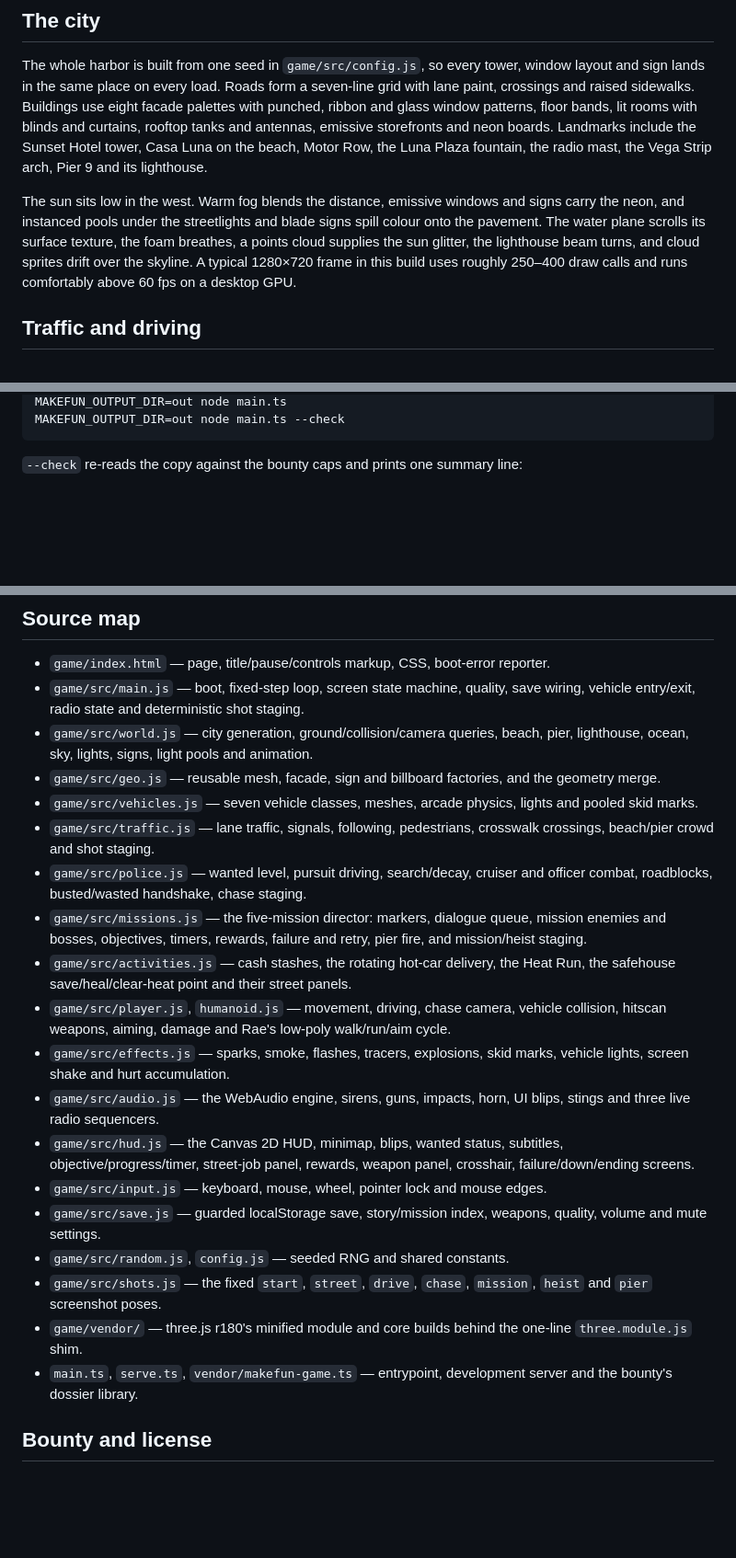
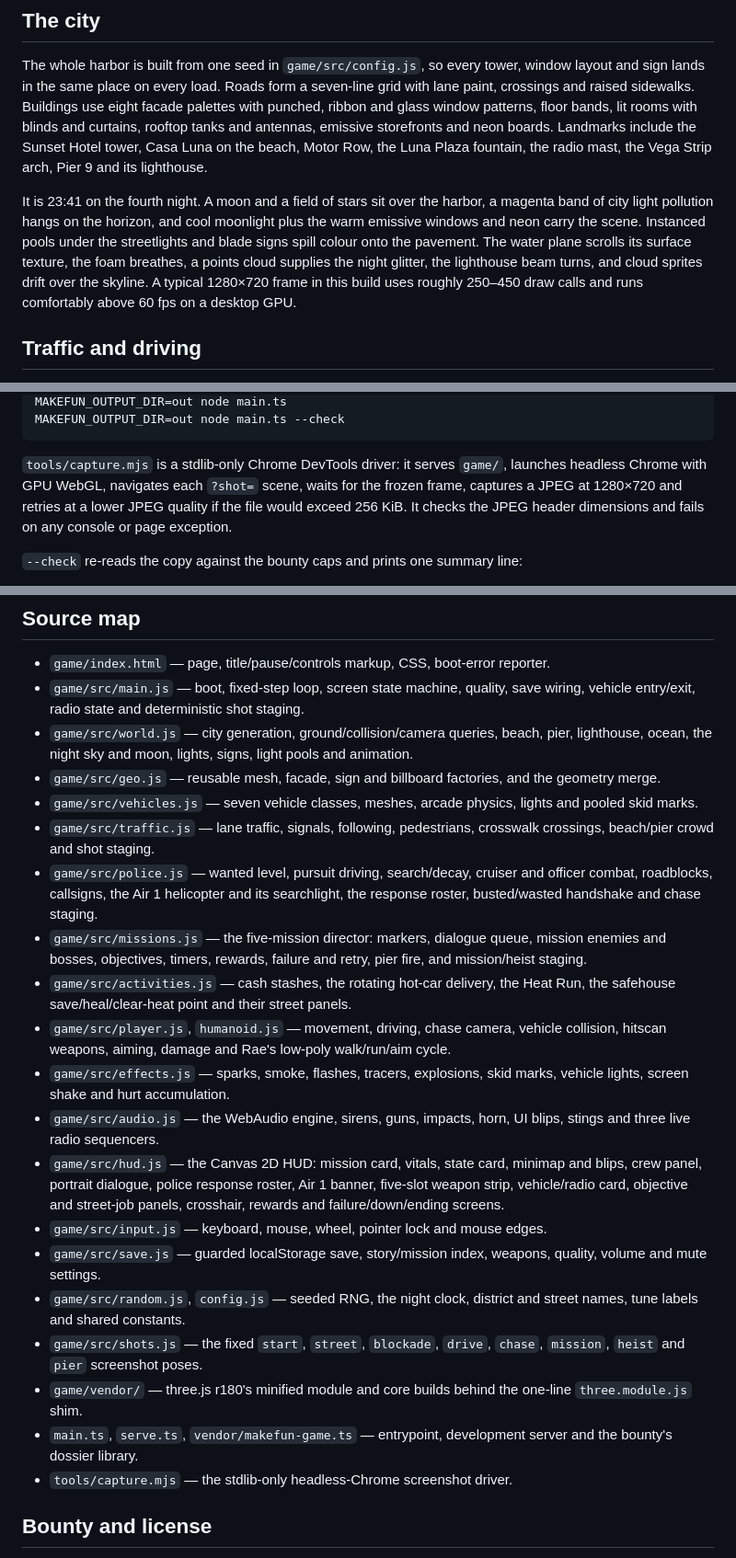
Before and after one commit to sondero-ai/neon-harbor, a Markdown page: README.md, 3 parts joined by grey strips. Shown at 92% size. Rendered like a GitHub page; blank space fills up the shorter version.

````diff
--- a/README.md
+++ b/README.md
@@ -109,13 +109,14 @@ antennas, emissive storefronts and neon boards. Landmarks include the Sunset
 Hotel tower, Casa Luna on the beach, Motor Row, the Luna Plaza fountain, the
 radio mast, the Vega Strip arch, Pier 9 and its lighthouse.
 
-The sun sits low in the west. Warm fog blends the distance, emissive windows
-and signs carry the neon, and instanced pools under the streetlights and blade
-signs spill colour onto the pavement. The water plane scrolls its surface
-texture, the foam breathes, a points cloud supplies the sun glitter, the
-lighthouse beam turns, and cloud sprites drift over the skyline. A typical 1280×720 frame in
-this build uses roughly 250–400 draw calls and runs comfortably above 60 fps
-on a desktop GPU.
+It is 23:41 on the fourth night. A moon and a field of stars sit over the
+harbor, a magenta band of city light pollution hangs on the horizon, and cool
+moonlight plus the warm emissive windows and neon carry the scene. Instanced
+pools under the streetlights and blade signs spill colour onto the pavement.
+The water plane scrolls its surface texture, the foam breathes, a points cloud
+supplies the night glitter, the lighthouse beam turns, and cloud sprites drift
+over the skyline. A typical 1280×720 frame in this build uses roughly 250–450
+draw calls and runs comfortably above 60 fps on a desktop GPU.
 
 ## Traffic and driving
 
@@ -231,6 +253,12 @@ the Node standard library and runs directly as TypeScript on Node 22.18+.
 MAKEFUN_OUTPUT_DIR=out node main.ts
 MAKEFUN_OUTPUT_DIR=out node main.ts --check
 ```
+
+`tools/capture.mjs` is a stdlib-only Chrome DevTools driver: it serves `game/`,
+launches headless Chrome with GPU WebGL, navigates each `?shot=` scene, waits
+for the frozen frame, captures a JPEG at 1280×720 and retries at a lower JPEG
+quality if the file would exceed 256 KiB. It checks the JPEG header dimensions
+and fails on any console or page exception.
 
 `--check` re-reads the copy against the bounty caps and prints one summary
 line:
@@ -253,7 +281,8 @@ libraries, no generated bundles and no binary assets in `game/`.
 - `game/src/main.js` — boot, fixed-step loop, screen state machine, quality,
   save wiring, vehicle entry/exit, radio state and deterministic shot staging.
 - `game/src/world.js` — city generation, ground/collision/camera queries, beach,
-  pier, lighthouse, ocean, sky, lights, signs, light pools and animation.
+  pier, lighthouse, ocean, the night sky and moon, lights, signs, light pools
+  and animation.
 - `game/src/geo.js` — reusable mesh, facade, sign and billboard factories, and
   the geometry merge.
 - `game/src/vehicles.js` — seven vehicle classes, meshes, arcade physics,
@@ -261,7 +290,8 @@ libraries, no generated bundles and no binary assets in `game/`.
 - `game/src/traffic.js` — lane traffic, signals, following, pedestrians,
   crosswalk crossings, beach/pier crowd and shot staging.
 - `game/src/police.js` — wanted level, pursuit driving, search/decay, cruiser
-  and officer combat, roadblocks, busted/wasted handshake, chase staging.
+  and officer combat, roadblocks, callsigns, the Air 1 helicopter and its
+  searchlight, the response roster, busted/wasted handshake and chase staging.
 - `game/src/missions.js` — the five-mission director: markers, dialogue queue,
   mission enemies and bosses, objectives, timers, rewards, failure and retry,
   pier fire, and mission/heist staging.
@@ -274,19 +304,22 @@ libraries, no generated bundles and no binary assets in `game/`.
   marks, vehicle lights, screen shake and hurt accumulation.
 - `game/src/audio.js` — the WebAudio engine, sirens, guns, impacts, horn, UI
   blips, stings and three live radio sequencers.
-- `game/src/hud.js` — the Canvas 2D HUD, minimap, blips, wanted status,
-  subtitles, objective/progress/timer, street-job panel, rewards, weapon panel,
-  crosshair, failure/down/ending screens.
+- `game/src/hud.js` — the Canvas 2D HUD: mission card, vitals, state card,
+  minimap and blips, crew panel, portrait dialogue, police response roster,
+  Air 1 banner, five-slot weapon strip, vehicle/radio card, objective and
+  street-job panels, crosshair, rewards and failure/down/ending screens.
 - `game/src/input.js` — keyboard, mouse, wheel, pointer lock and mouse edges.
 - `game/src/save.js` — guarded localStorage save, story/mission index, weapons,
   quality, volume and mute settings.
-- `game/src/random.js`, `config.js` — seeded RNG and shared constants.
-- `game/src/shots.js` — the fixed `start`, `street`, `drive`, `chase`,
-  `mission`, `heist` and `pier` screenshot poses.
+- `game/src/random.js`, `config.js` — seeded RNG, the night clock, district and
+  street names, tune labels and shared constants.
+- `game/src/shots.js` — the fixed `start`, `street`, `blockade`, `drive`,
+  `chase`, `mission`, `heist` and `pier` screenshot poses.
 - `game/vendor/` — three.js r180's minified module and core builds behind the
   one-line `three.module.js` shim.
 - `main.ts`, `serve.ts`, `vendor/makefun-game.ts` — entrypoint, development
   server and the bounty's dossier library.
+- `tools/capture.mjs` — the stdlib-only headless-Chrome screenshot driver.
 
 ## Bounty and license
 
````
Also changed, not shown: other parts of README.md (+52 -31 lines), screenshots/1-cover.jpg, screenshots/2-street.jpg, screenshots/3-mission.jpg, screenshots/4-title.jpg, 12 other files.
